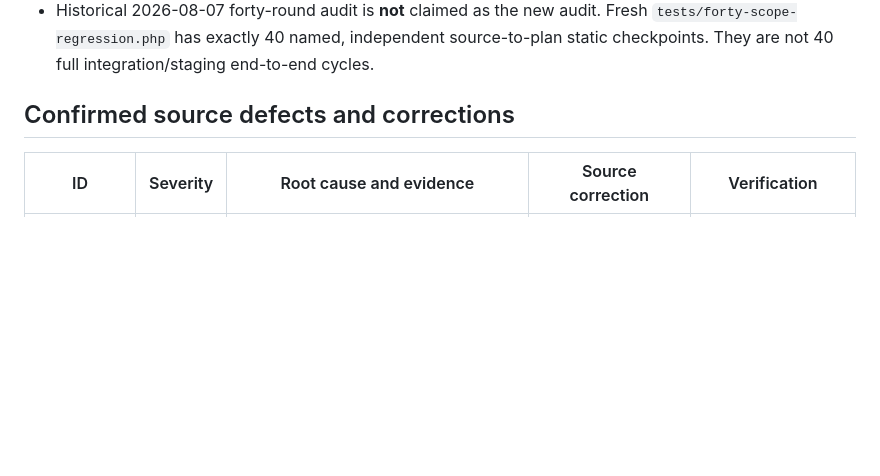
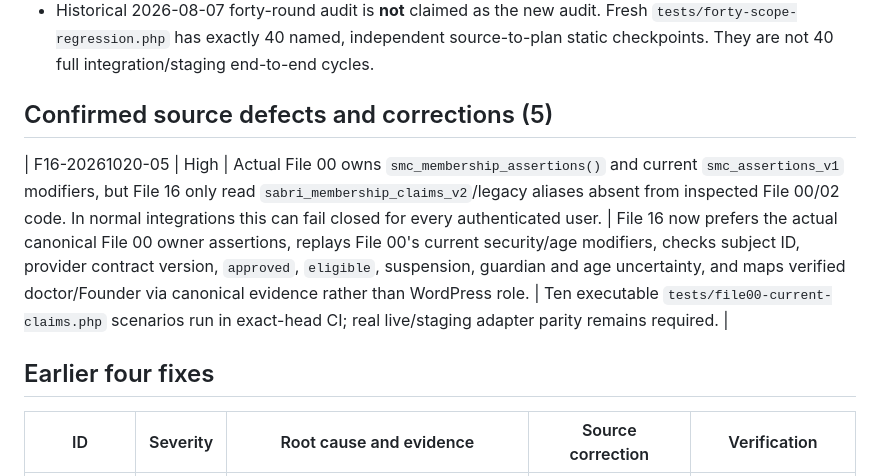
Before and after one commit to majidhussainqadri1-dot/16-ai-sabri-homeopathy-study-guide-temporary-bridge, a Markdown page: 16-sabri-classical-homeopathy-ai/docs/SECURITY-CROSS-FILE-REVIEW-2026-10-20.md, the part around the change. Drawn GitHub-style; blank space fills up the shorter version.

Commit message:
docs(file16): document File00 canonical claims integration as fifth correction

```diff
--- a/16-sabri-classical-homeopathy-ai/docs/SECURITY-CROSS-FILE-REVIEW-2026-10-20.md
+++ b/16-sabri-classical-homeopathy-ai/docs/SECURITY-CROSS-FILE-REVIEW-2026-10-20.md
@@ -6,7 +6,11 @@
 - Governing documents: consolidated central plans, File 16 dedicated master plan, and File 03/00/02/05/06/12/15/19/20/21/22/24/26 ownership and integration requirements. Related File 14/17/18 requirements were examined for nonduplication of data ownership, medical safety, and privacy. No independent File 14/17/18 backend is created.
 - Historical 2026-08-07 forty-round audit is **not** claimed as the new audit. Fresh `tests/forty-scope-regression.php` has exactly 40 named, independent source-to-plan static checkpoints. They are not 40 full integration/staging end-to-end cycles.
 
-## Confirmed source defects and corrections
+## Confirmed source defects and corrections (5)
+
+| F16-20261020-05 | High | Actual File 00 owns `smc_membership_assertions()` and current `smc_assertions_v1` modifiers, but File 16 only read `sabri_membership_claims_v2`/legacy aliases absent from inspected File 00/02 code. In normal integrations this can fail closed for every authenticated user. | File 16 now prefers the actual canonical File 00 owner assertions, replays File 00's current security/age modifiers, checks subject ID, provider contract version, `approved`, `eligible`, suspension, guardian and age uncertainty, and maps verified doctor/Founder via canonical evidence rather than WordPress role. | Ten executable `tests/file00-current-claims.php` scenarios run in exact-head CI; real live/staging adapter parity remains required. |
+
+## Earlier four fixes
 
 | ID | Severity | Root cause and evidence | Source correction | Verification |
 | --- | --- | --- | --- | --- |
```
